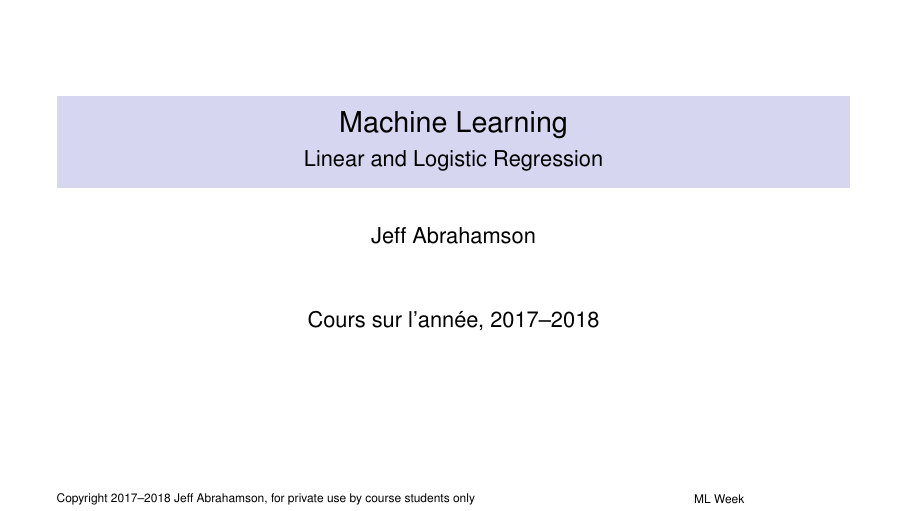
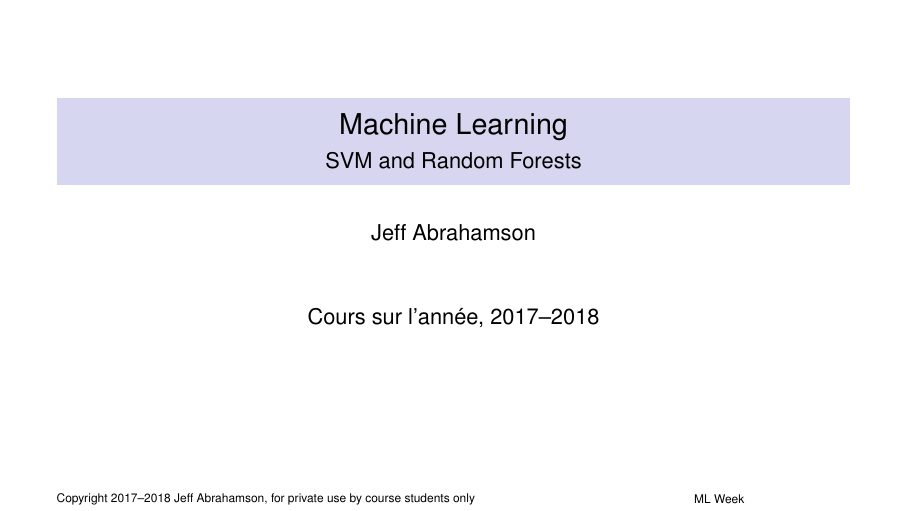
Before and after one commit to mlweek/MLWeek_v3, LaTeX slides (J-0x03/talk.tex): page 1 of 60. Compiled offline with pdfLaTeX.

Commit message:
Fix subtitle on day 3

```diff
--- a/J-0x03/talk.tex
+++ b/J-0x03/talk.tex
@@ -1,6 +1,6 @@
 \input ../talk-header.tex
 \title{Machine Learning}
-\subtitle{Linear and Logistic Regression}
+\subtitle{SVM and Random Forests}
 
 % If you wish to uncover everything in a step-wise fashion, uncomment
 % the following command:
```
